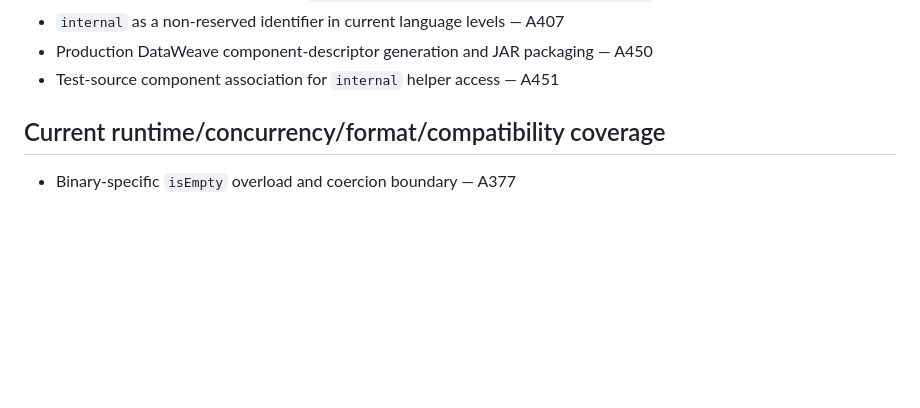
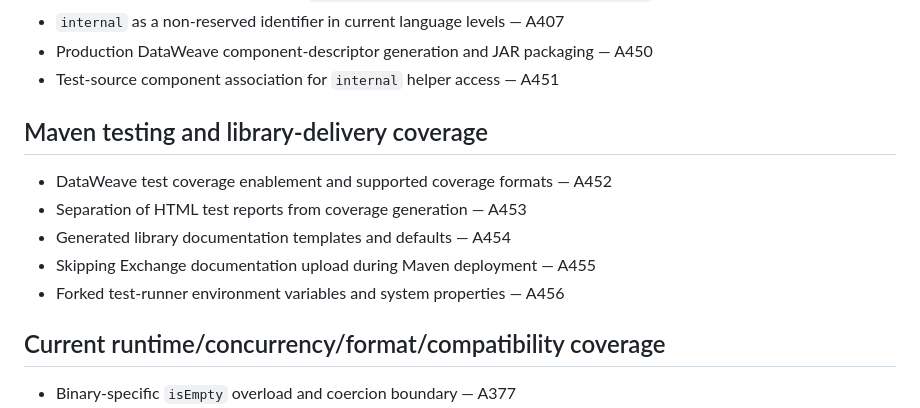
Before and after one commit to Narsing-s/Dataweave-questions-answers, a Markdown page: REAL-QA/GAP-ANALYSIS.md, the part around the change. Rendered like a GitHub page; blank space fills up the shorter version.

Commit message:
Track A452-A456 Maven testing and delivery gaps

```diff
--- a/REAL-QA/GAP-ANALYSIS.md
+++ b/REAL-QA/GAP-ANALYSIS.md
@@ -46,6 +46,14 @@ This file tracks topics that should receive dedicated, non-duplicate questions a
 - `internal` as a non-reserved identifier in current language levels — A407
 - Production DataWeave component-descriptor generation and JAR packaging — A450
 - Test-source component association for `internal` helper access — A451
+
+## Maven testing and library-delivery coverage
+
+- DataWeave test coverage enablement and supported coverage formats — A452
+- Separation of HTML test reports from coverage generation — A453
+- Generated library documentation templates and defaults — A454
+- Skipping Exchange documentation upload during Maven deployment — A455
+- Forked test-runner environment variables and system properties — A456
 
 ## Current runtime/concurrency/format/compatibility coverage
 
```
